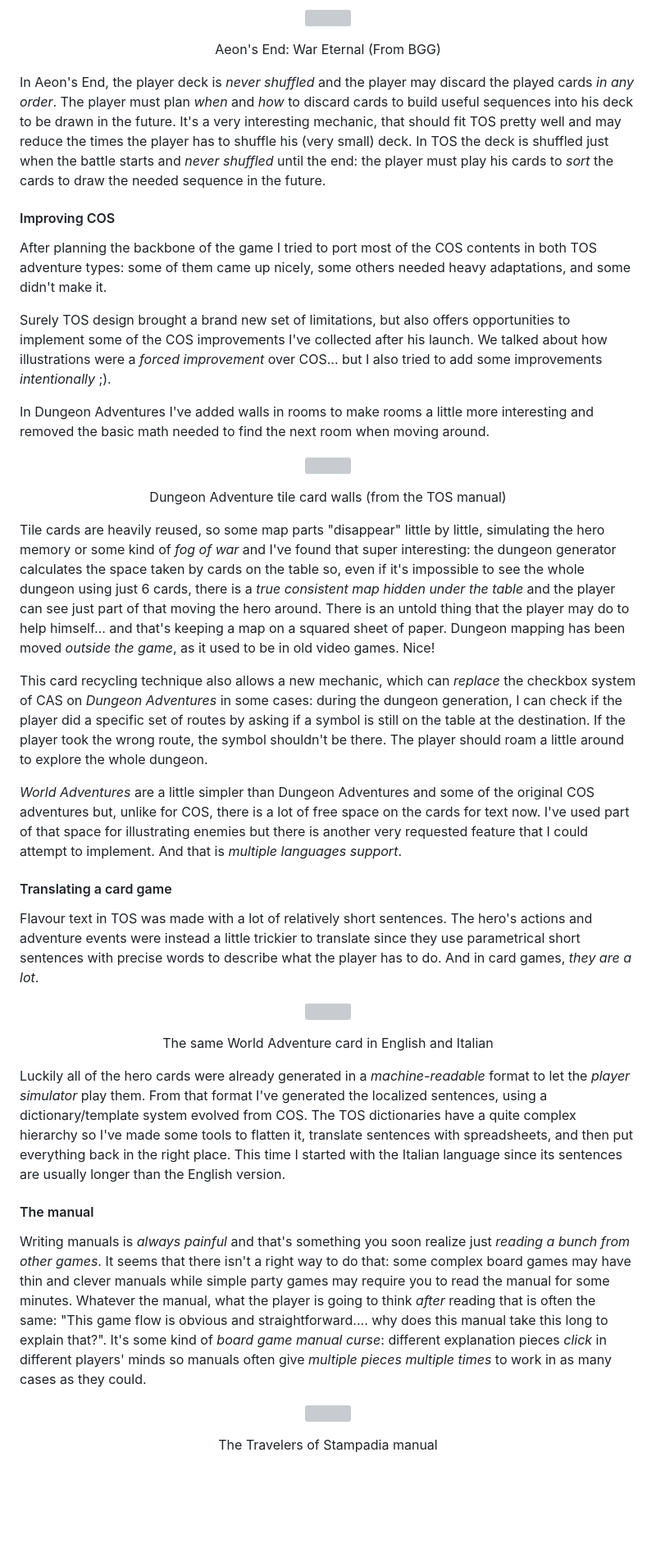
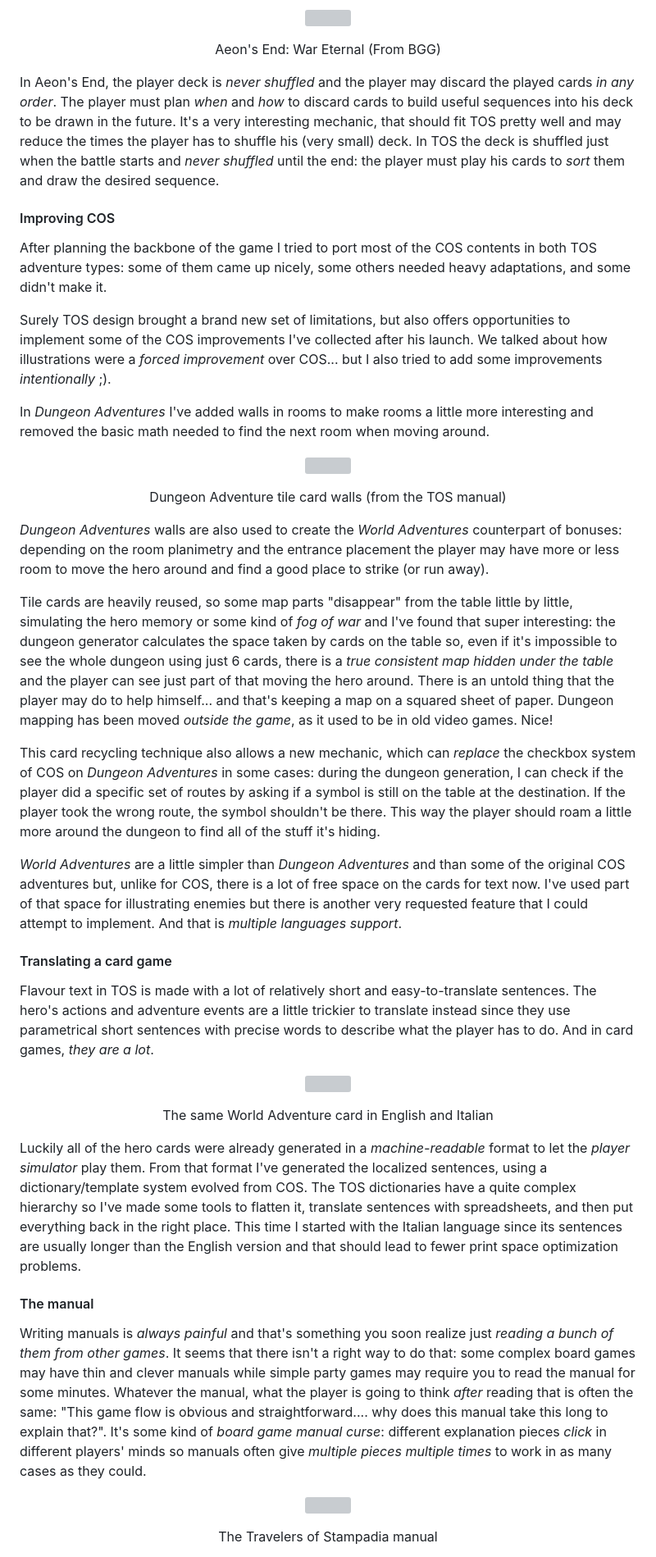
Before and after one commit to kesiev/stampadia-travelers, a Markdown page: README.md, the part around the change printed below. Shown: that part at 82% size. GitHub-like rendering; blank space fills up the shorter version; grey boxes are pictures that could not be loaded.

```diff
--- a/README.md
+++ b/README.md
@@ -197,7 +206,7 @@ This _bag-based generator_ is pretty common in card games since card decks work
     <p>Aeon's End: War Eternal (From BGG)</p>
 </div>
 
-In Aeon's End, the player deck is _never shuffled_ and the player may discard the played cards _in any order_. The player must plan _when_ and _how_ to discard cards to build useful sequences into his deck to be drawn in the future. It's a very interesting mechanic, that should fit TOS pretty well and may reduce the times the player has to shuffle his (very small) deck. In TOS the deck is shuffled just when the battle starts and _never shuffled_ until the end: the player must play his cards to _sort_ the cards to draw the needed sequence in the future.
+In Aeon's End, the player deck is _never shuffled_ and the player may discard the played cards _in any order_. The player must plan _when_ and _how_ to discard cards to build useful sequences into his deck to be drawn in the future. It's a very interesting mechanic, that should fit TOS pretty well and may reduce the times the player has to shuffle his (very small) deck. In TOS the deck is shuffled just when the battle starts and _never shuffled_ until the end: the player must play his cards to _sort_ them and draw the desired sequence.
 
 #### Improving COS
 
@@ -205,33 +214,35 @@ After planning the backbone of the game I tried to port most of the COS contents
 
 Surely TOS design brought a brand new set of limitations, but also offers opportunities to implement some of the COS improvements I've collected after his launch. We talked about how illustrations were a _forced improvement_ over COS... but I also tried to add some improvements _intentionally_ ;).
 
-In Dungeon Adventures I've added walls in rooms to make rooms a little more interesting and removed the basic math needed to find the next room when moving around.
+In _Dungeon Adventures_ I've added walls in rooms to make rooms a little more interesting and removed the basic math needed to find the next room when moving around.
 
 <div align="center" style="margin:60px 0">
     <p><img src="assets/manual/images/image-dungeonmovement.png"></p>
     <p>Dungeon Adventure tile card walls (from the TOS manual)</p>
 </div>
 
-Tile cards are heavily reused, so some map parts "disappear" little by little, simulating the hero memory or some kind of _fog of war_ and I've found that super interesting: the dungeon generator calculates the space taken by cards on the table so, even if it's impossible to see the whole dungeon using just 6 cards, there is a _true consistent map hidden under the table_ and the player can see just part of that moving the hero around. There is an untold thing that the player may do to help himself... and that's keeping a map on a squared sheet of paper. Dungeon mapping has been moved _outside the game_, as it used to be in old video games. Nice!
+_Dungeon Adventures_ walls are also used to create the _World Adventures_ counterpart of bonuses: depending on the room planimetry and the entrance placement the player may have more or less room to move the hero around and find a good place to strike (or run away).
 
-This card recycling technique also allows a new mechanic, which can _replace_ the checkbox system of CAS on _Dungeon Adventures_ in some cases: during the dungeon generation, I can check if the player did a specific set of routes by asking if a symbol is still on the table at the destination. If the player took the wrong route, the symbol shouldn't be there. The player should roam a little around to explore the whole dungeon.
+Tile cards are heavily reused, so some map parts "disappear" from the table little by little, simulating the hero memory or some kind of _fog of war_ and I've found that super interesting: the dungeon generator calculates the space taken by cards on the table so, even if it's impossible to see the whole dungeon using just 6 cards, there is a _true consistent map hidden under the table_ and the player can see just part of that moving the hero around. There is an untold thing that the player may do to help himself... and that's keeping a map on a squared sheet of paper. Dungeon mapping has been moved _outside the game_, as it used to be in old video games. Nice!
 
-_World Adventures_ are a little simpler than Dungeon Adventures and some of the original COS adventures but, unlike for COS, there is a lot of free space on the cards for text now. I've used part of that space for illustrating enemies but there is another very requested feature that I could attempt to implement. And that is _multiple languages support_.
+This card recycling technique also allows a new mechanic, which can _replace_ the checkbox system of COS on _Dungeon Adventures_ in some cases: during the dungeon generation, I can check if the player did a specific set of routes by asking if a symbol is still on the table at the destination. If the player took the wrong route, the symbol shouldn't be there. This way the player should roam a little more around the dungeon to find all of the stuff it's hiding.
+
+_World Adventures_ are a little simpler than _Dungeon Adventures_ and than some of the original COS adventures but, unlike for COS, there is a lot of free space on the cards for text now. I've used part of that space for illustrating enemies but there is another very requested feature that I could attempt to implement. And that is _multiple languages support_.
 
 #### Translating a card game
 
-Flavour text in TOS was made with a lot of relatively short sentences. The hero's actions and adventure events were instead a little trickier to translate since they use parametrical short sentences with precise words to describe what the player has to do. And in card games, _they are a lot_.
+Flavour text in TOS is made with a lot of relatively short and easy-to-translate sentences. The hero's actions and adventure events are a little trickier to translate instead since they use parametrical short sentences with precise words to describe what the player has to do. And in card games, _they are a lot_.
 
 <div align="center" style="margin:60px 0">
     <p><img src="markdown/translated.png"></p>
     <p>The same World Adventure card in English and Italian</p>
 </div>
 
-Luckily all of the hero cards were already generated in a _machine-readable_ format to let the _player simulator_ play them. From that format I've generated the localized sentences, using a dictionary/template system evolved from COS. The TOS dictionaries have a quite complex hierarchy so I've made some tools to flatten it, translate sentences with spreadsheets, and then put everything back in the right place. This time I started with the Italian language since its sentences are usually longer than the English version.
+Luckily all of the hero cards were already generated in a _machine-readable_ format to let the _player simulator_ play them. From that format I've generated the localized sentences, using a dictionary/template system evolved from COS. The TOS dictionaries have a quite complex hierarchy so I've made some tools to flatten it, translate sentences with spreadsheets, and then put everything back in the right place. This time I started with the Italian language since its sentences are usually longer than the English version and that should lead to fewer print space optimization problems.
 
 #### The manual
 
-Writing manuals is _always painful_ and that's something you soon realize just _reading a bunch from other games_. It seems that there isn't a right way to do that: some complex board games may have thin and clever manuals while simple party games may require you to read the manual for some minutes. Whatever the manual, what the player is going to think _after_ reading that is often the same: "This game flow is obvious and straightforward.... why does this manual take this long to explain that?". It's some kind of _board game manual curse_: different explanation pieces _click_ in different players' minds so manuals often give _multiple pieces multiple times_ to work in as many cases as they could.
+Writing manuals is _always painful_ and that's something you soon realize just _reading a bunch of them from other games_. It seems that there isn't a right way to do that: some complex board games may have thin and clever manuals while simple party games may require you to read the manual for some minutes. Whatever the manual, what the player is going to think _after_ reading that is often the same: "This game flow is obvious and straightforward.... why does this manual take this long to explain that?". It's some kind of _board game manual curse_: different explanation pieces _click_ in different players' minds so manuals often give _multiple pieces multiple times_ to work in as many cases as they could.
 
 <div align="center" style="margin:60px 0">
     <p><img style="border: 2px solid black" src="images/manual.png"></p>
```
Also changed, not shown: other parts of README.md (+37 -28 lines), markdown/catan.png (added).
